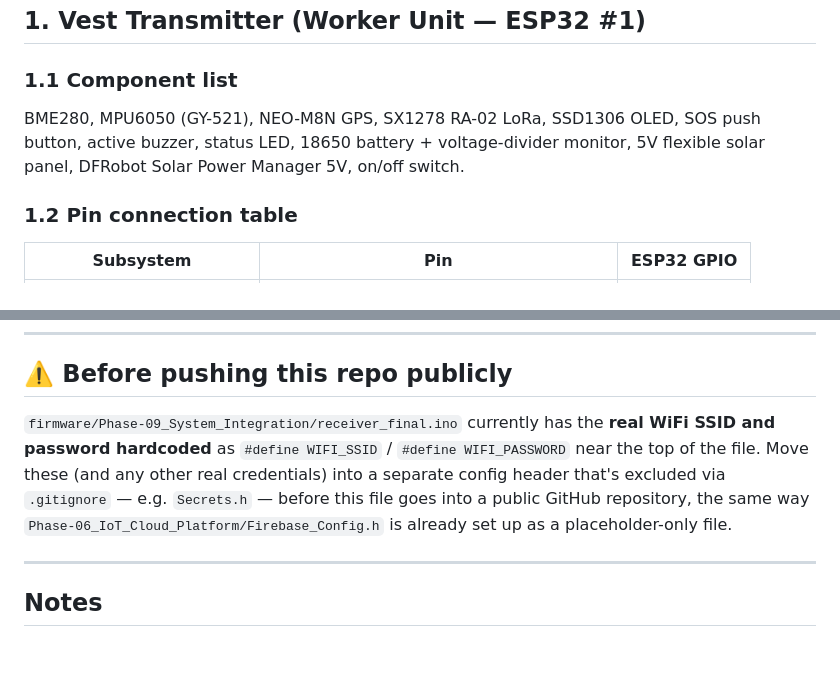
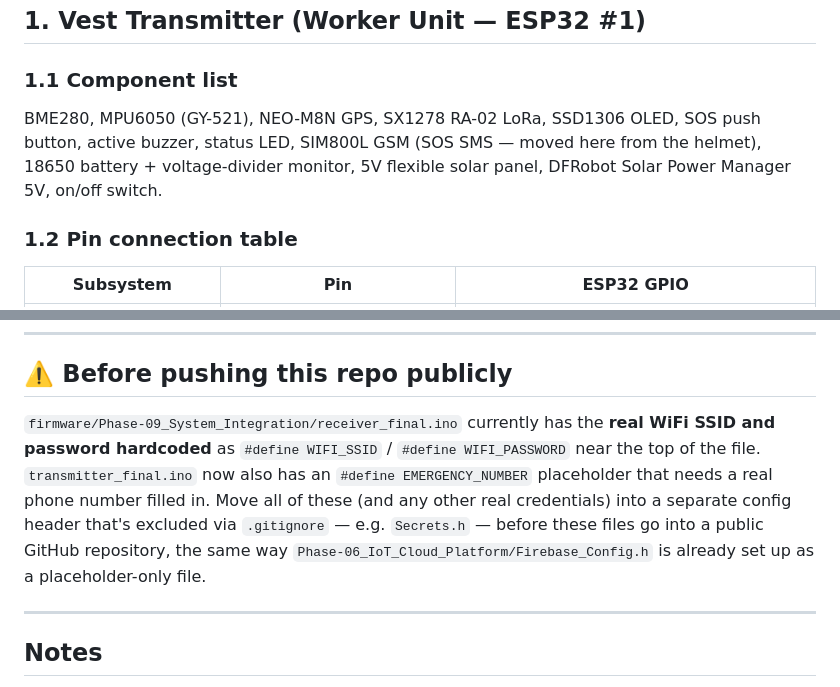
Before and after one commit to AjoyDas76/Safe_Guard, a Markdown page: vest/VEST-CONNECTIONS.md, 2 parts joined by grey strips. GitHub-like rendering; blank space fills up the shorter version.

```diff
--- a/vest/VEST-CONNECTIONS.md
+++ b/vest/VEST-CONNECTIONS.md
@@ -18,7 +18,7 @@ graph LR
 ## 1. Vest Transmitter (Worker Unit — ESP32 #1)
 
 ### 1.1 Component list
-BME280, MPU6050 (GY-521), NEO-M8N GPS, SX1278 RA-02 LoRa, SSD1306 OLED, SOS push button, active buzzer, status LED, 18650 battery + voltage-divider monitor, 5V flexible solar panel, DFRobot Solar Power Manager 5V, on/off switch.
+BME280, MPU6050 (GY-521), NEO-M8N GPS, SX1278 RA-02 LoRa, SSD1306 OLED, SOS push button, active buzzer, status LED, SIM800L GSM (SOS SMS — moved here from the helmet), 18650 battery + voltage-divider monitor, 5V flexible solar panel, DFRobot Solar Power Manager 5V, on/off switch.
 
 ### 1.2 Pin connection table
 
@@ -100,7 +111,7 @@ A second ESP32 DevKit V1 + a second SX1278 RA-02 LoRa module. No sensors — thi
 
 ## ⚠️ Before pushing this repo publicly
 
-`firmware/Phase-09_System_Integration/receiver_final.ino` currently has the **real WiFi SSID and password hardcoded** as `#define WIFI_SSID` / `#define WIFI_PASSWORD` near the top of the file. Move these (and any other real credentials) into a separate config header that's excluded via `.gitignore` — e.g. `Secrets.h` — before this file goes into a public GitHub repository, the same way `Phase-06_IoT_Cloud_Platform/Firebase_Config.h` is already set up as a placeholder-only file.
+`firmware/Phase-09_System_Integration/receiver_final.ino` currently has the **real WiFi SSID and password hardcoded** as `#define WIFI_SSID` / `#define WIFI_PASSWORD` near the top of the file. `transmitter_final.ino` now also has an `#define EMERGENCY_NUMBER` placeholder that needs a real phone number filled in. Move all of these (and any other real credentials) into a separate config header that's excluded via `.gitignore` — e.g. `Secrets.h` — before these files go into a public GitHub repository, the same way `Phase-06_IoT_Cloud_Platform/Firebase_Config.h` is already set up as a placeholder-only file.
 
 ---
 
```
Also changed, not shown: other parts of vest/VEST-CONNECTIONS.md (+12 -1 lines).
